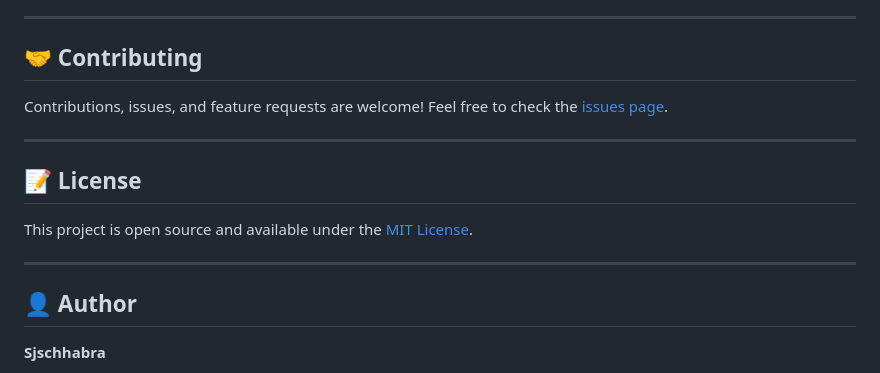
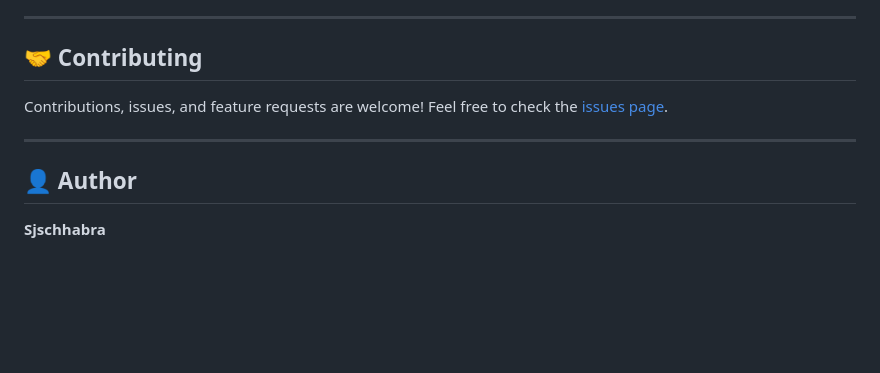
Before and after one commit to Sjschhabra/project-eleven.github.io, a Markdown page: README.md, the part around the change. Rendered like a GitHub page; blank space fills up the shorter version.

Commit message:
Remove license section from README
Removed license section from the README file.

```diff
--- a/README.md
+++ b/README.md
@@ -230,12 +230,6 @@ Contributions, issues, and feature requests are welcome! Feel free to check the
 
 ---
 
-## 📝 License
-
-This project is open source and available under the [MIT License](LICENSE).
-
----
-
 ## 👤 Author
 
 **Sjschhabra**
```
